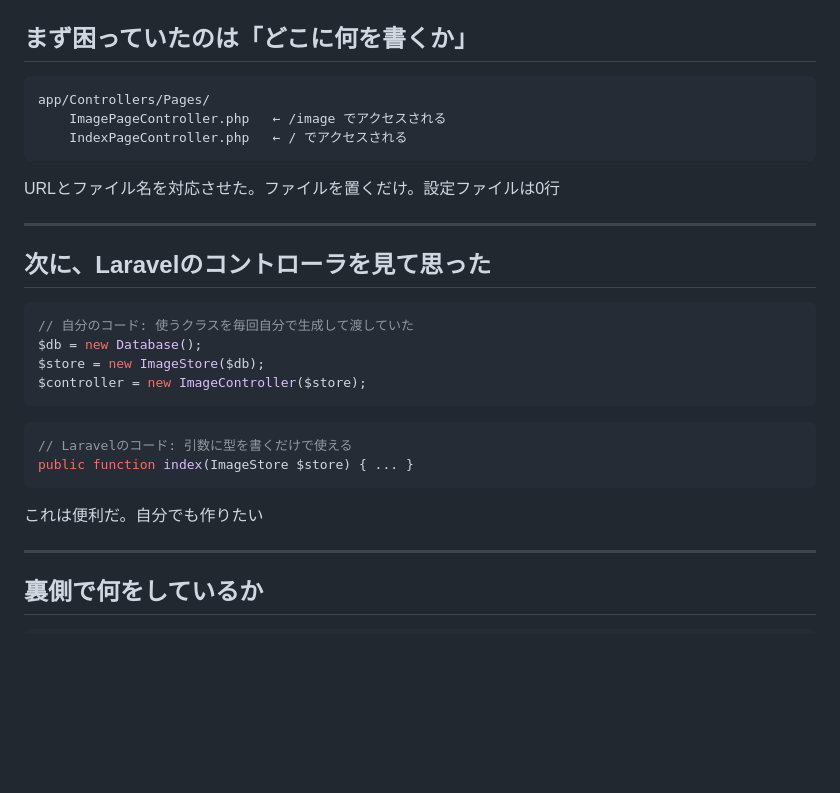
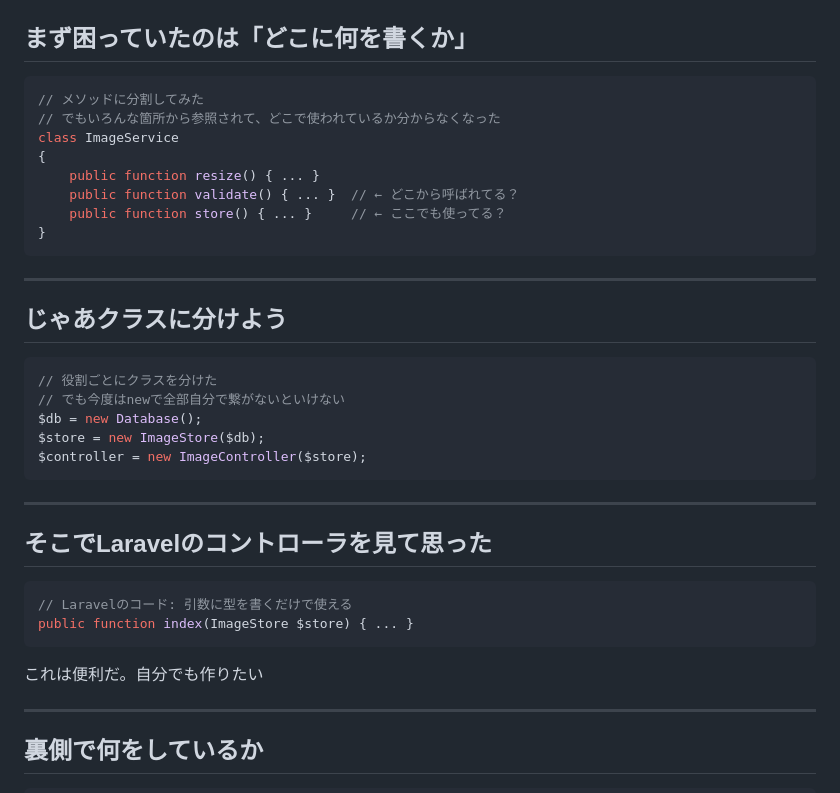
Before and after one commit to mimimiku778/mimimiku778.github.io, a Markdown page: phperkaigi2026/slides.md, the part around the change. Rendered like a GitHub page; blank space fills up the shorter version.

Commit message:
メソッド分割→クラス分割→LaravelのDIへの流れを3枚に分割
1枚目: メソッド分割したけど参照が散らかった
2枚目: クラスに分けたけどnewで繋ぐのが大変
3枚目: Laravelは型を書くだけで使える→作りたい

トーク量は変えずにスライドごとのテーマを単一に。

````diff
--- a/phperkaigi2026/slides.md
+++ b/phperkaigi2026/slides.md
@@ -247,28 +247,41 @@ class PostReview extends ApiAbstract
 
 ## まず困っていたのは「どこに何を書くか」
 
-```
-app/Controllers/Pages/
-    ImagePageController.php   ← /image でアクセスされる
-    IndexPageController.php   ← / でアクセスされる
+```php
+// メソッドに分割してみた
+// でもいろんな箇所から参照されて、どこで使われているか分からなくなった
+class ImageService
+{
+    public function resize() { ... }
+    public function validate() { ... }  // ← どこから呼ばれてる？
+    public function store() { ... }     // ← ここでも使ってる？
+}
 ```
 
-URLとファイル名を対応させた。ファイルを置くだけ。設定ファイルは0行
-
 <!--
-「まず一番困っていたのは、どこに何を書くかでした。最初は普通にURLごとに.phpファイルを置いていたんですが、そこから.htaccessでindex.phpにアクセスを集約させて、条件分岐で読み込むファイルを決める形にしました。それをさらに発展させて、URLとクラス名を対応させて、ファイルを置くだけでアクセスできるようにしました。設定ファイルは0行です」
+「まず困っていたのは、どこに何を書くかでした。メソッドに分割してまとめてみたんですが、いろんな箇所から参照されて、どこで使われているのか分からなくなりました」
 -->
 
 ---
 
-## 次に、Laravelのコントローラを見て思った
+## じゃあクラスに分けよう
 
 ```php
-// 自分のコード: 使うクラスを毎回自分で生成して渡していた
+// 役割ごとにクラスを分けた
+// でも今度はnewで全部自分で繋がないといけない
 $db = new Database();
 $store = new ImageStore($db);
 $controller = new ImageController($store);
 ```
+
+<!--
+「じゃあクラスに分けようと。役割ごとにクラスを分けたんですが、今度はnewで全部自分で繋がないといけなくなりました」
+-->
+
+---
+
+## そこでLaravelのコントローラを見て思った
+
 ```php
 // Laravelのコード: 引数に型を書くだけで使える
 public function index(ImageStore $store) { ... }
@@ -277,7 +290,7 @@ public function index(ImageStore $store) { ... }
 これは便利だ。自分でも作りたい
 
 <!--
-「次にLaravelのコントローラを見たら、引数に型を書くだけでクラスが使えるようになっていたんです。自分のコードでは毎回new Databaseとかnew ImageStoreとか書いて渡していたので、これは便利だなと」
+「そこでLaravelのコントローラを見たら、引数に型を書くだけでクラスが使えるようになっていたんです。これは便利だなと」
 -->
 
 ---
````
